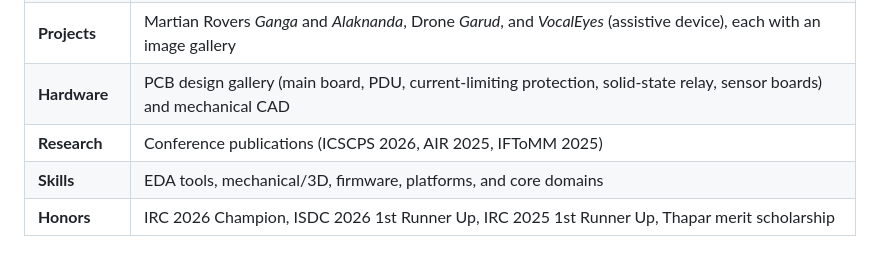
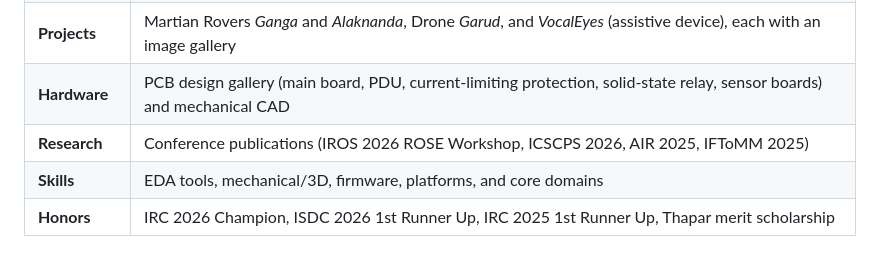
Before and after one commit to pdhawan-1/pranjay-portfolio, a Markdown page: README.md, the part around the change. Drawn GitHub-style.

Commit message:
Update research publications in README

```diff
--- a/README.md
+++ b/README.md
@@ -28,7 +28,7 @@ The site is intentionally simple: one hand-written HTML file, no framework, no b
 | **Experience** | Research Associate at Thapar Institute (exoskeleton system integration); Product R&D Engineer at Zipbolt Innovation; Core Electronics Engineer at The MindCrafters |
 | **Projects** | Martian Rovers *Ganga* and *Alaknanda*, Drone *Garud*, and *VocalEyes* (assistive device), each with an image gallery |
 | **Hardware** | PCB design gallery (main board, PDU, current-limiting protection, solid-state relay, sensor boards) and mechanical CAD |
-| **Research** | Conference publications (ICSCPS 2026, AIR 2025, IFToMM 2025) |
+| **Research** | Conference publications (IROS 2026 ROSE Workshop, ICSCPS 2026, AIR 2025, IFToMM 2025) |
 | **Skills** | EDA tools, mechanical/3D, firmware, platforms, and core domains |
 | **Honors** | IRC 2026 Champion, ISDC 2026 1st Runner Up, IRC 2025 1st Runner Up, Thapar merit scholarship |
 
```
